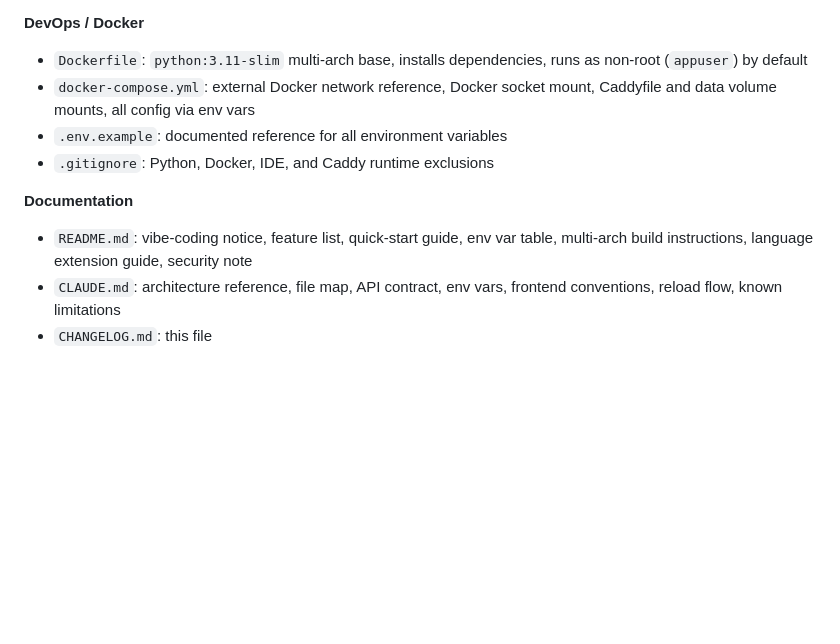
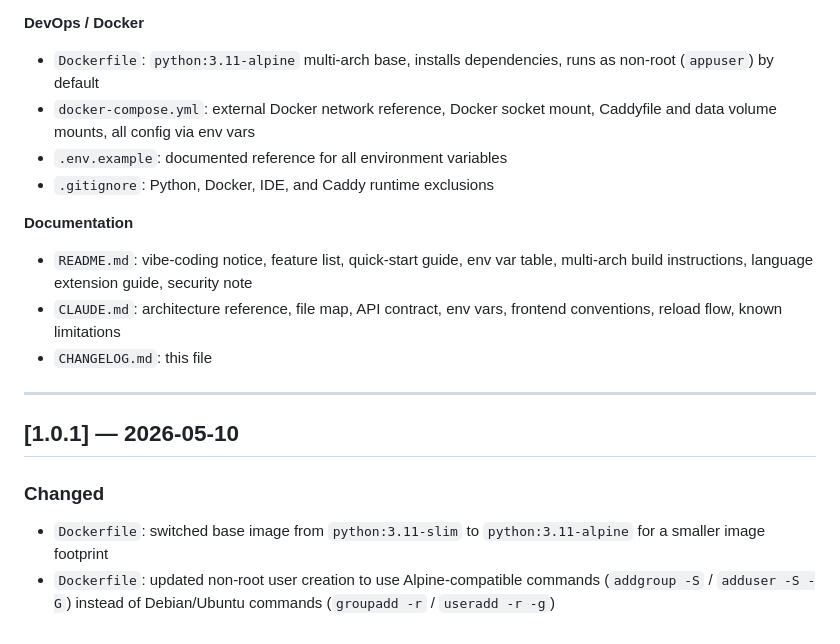
Before and after one commit to Bananenbaas/caddy-supersimple-gui, a Markdown page: CHANGELOG.md, the part around the change. GitHub-like rendering; blank space fills up the shorter version.

```diff
--- a/CHANGELOG.md
+++ b/CHANGELOG.md
@@ -51,7 +51,7 @@ Format follows [Keep a Changelog](https://keepachangelog.com/en/1.0.0/).
 - `app/static/i18n/de.json` — German
 
 **DevOps / Docker**
-- `Dockerfile`: `python:3.11-slim` multi-arch base, installs dependencies, runs as non-root (`appuser`) by default
+- `Dockerfile`: `python:3.11-alpine` multi-arch base, installs dependencies, runs as non-root (`appuser`) by default
 - `docker-compose.yml`: external Docker network reference, Docker socket mount, Caddyfile and data volume mounts, all config via env vars
 - `.env.example`: documented reference for all environment variables
 - `.gitignore`: Python, Docker, IDE, and Caddy runtime exclusions
@@ -60,3 +60,12 @@ Format follows [Keep a Changelog](https://keepachangelog.com/en/1.0.0/).
 - `README.md`: vibe-coding notice, feature list, quick-start guide, env var table, multi-arch build instructions, language extension guide, security note
 - `CLAUDE.md`: architecture reference, file map, API contract, env vars, frontend conventions, reload flow, known limitations
 - `CHANGELOG.md`: this file
+
+---
+
+## [1.0.1] — 2026-05-10
+
+### Changed
+
+- `Dockerfile`: switched base image from `python:3.11-slim` to `python:3.11-alpine` for a smaller image footprint
+- `Dockerfile`: updated non-root user creation to use Alpine-compatible commands (`addgroup -S` / `adduser -S -G`) instead of Debian/Ubuntu commands (`groupadd -r` / `useradd -r -g`)
```
Also changed, not shown: README.md (+1 -1 lines).
